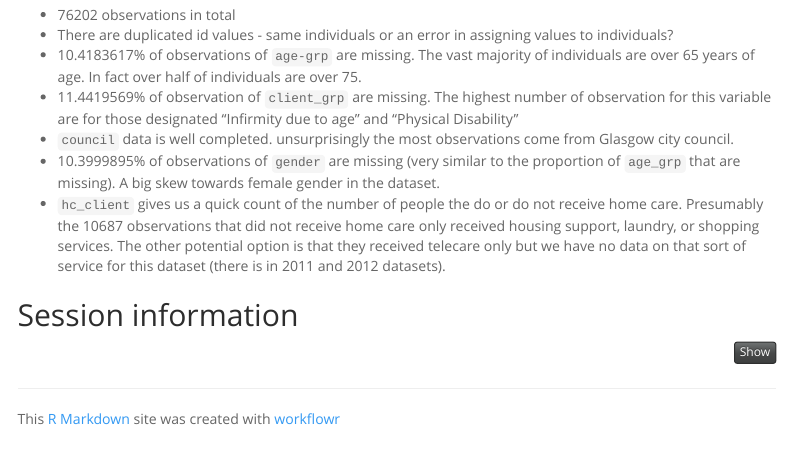
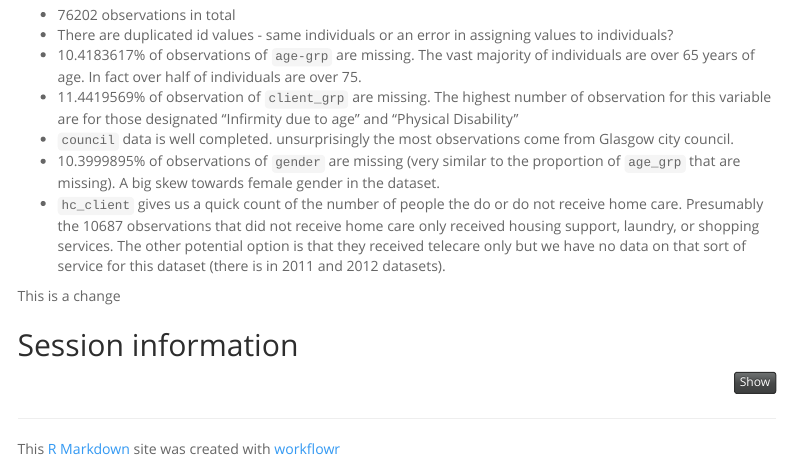
Before and after one commit to davidhen/Scottish_Social_Care_Open_Data, an R Markdown document (analysis/02_2010_eda.Rmd): the page in a window 1100 px wide, from 800 px down. Rendered offline with R 4.5, knitr and Pandoc, with nearby package versions; some code elsewhere in the file could not run offline; menus at the side of the page are left out.

Commit message:
john change

```diff
--- a/analysis/02_2010_eda.Rmd
+++ b/analysis/02_2010_eda.Rmd
@@ -74,8 +74,7 @@ Lots of really interesting information here. Working from the top down:
 * `hc_client` gives us a quick count of the number of people the do or do not receive home care. Presumably the `r soc_care10 %>% filter(hc_client == "No") %>% nrow` observations that did not receive home care only received housing support, laundry, or shopping services. The other potential option is that they received telecare only but we have no data on that sort of service for this dataset (there is in 2011 and 2012 datasets).
 
 
-
-
+This is a change
 
 
 
```
Also changed, not shown: 1 other file.
